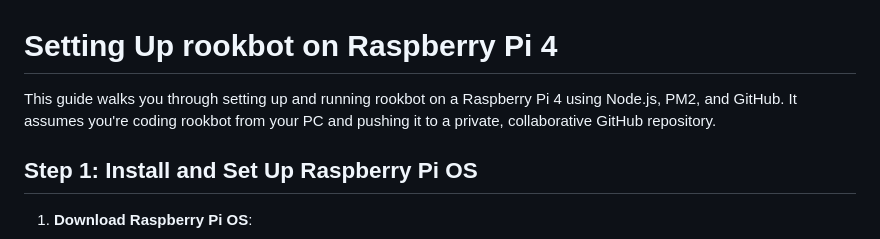
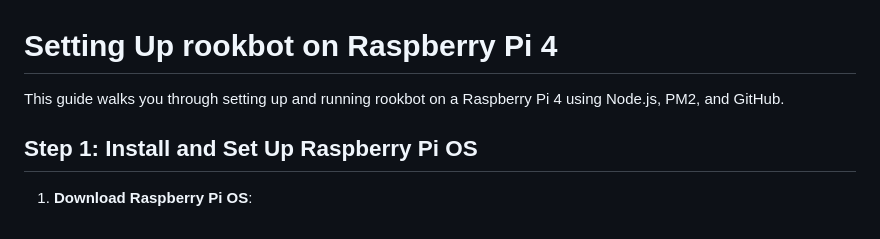
Before and after one commit to mysterypaintwo/rookbot, a Markdown page: SETUP.md, the part around the change. Rendered like a GitHub page.

```diff
--- a/SETUP.md
+++ b/SETUP.md
@@ -1,6 +1,6 @@
 # Setting Up rookbot on Raspberry Pi 4
 
-This guide walks you through setting up and running rookbot on a Raspberry Pi 4 using Node.js, PM2, and GitHub. It assumes you're coding rookbot from your PC and pushing it to a private, collaborative GitHub repository.
+This guide walks you through setting up and running rookbot on a Raspberry Pi 4 using Node.js, PM2, and GitHub.
 
 ## Step 1: Install and Set Up Raspberry Pi OS
 
```
